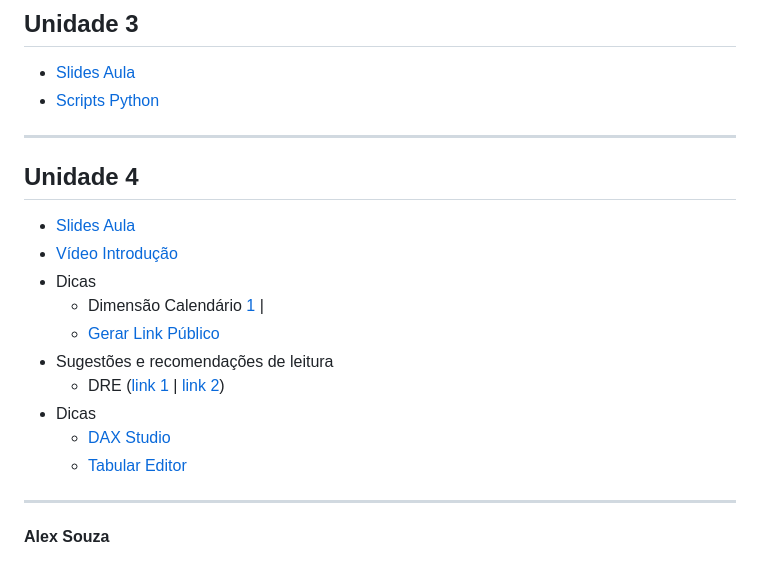
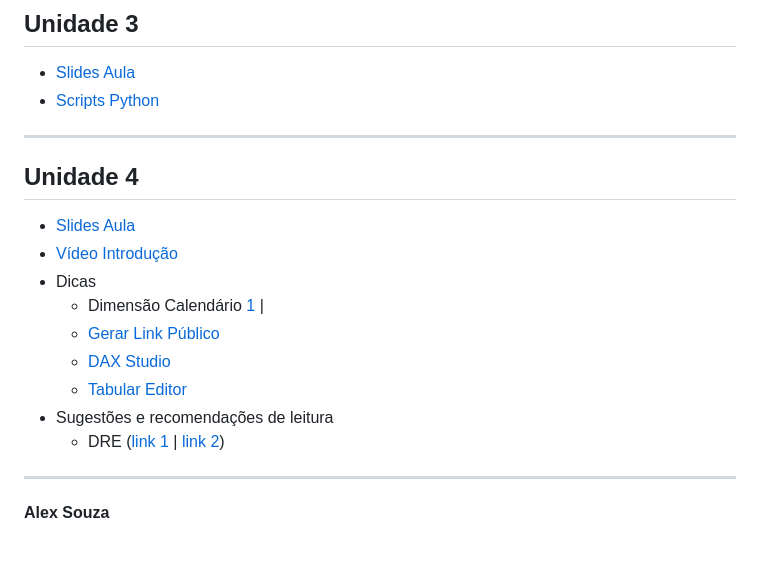
Before and after one commit to aasouzaconsult/DC_Data-Analytics, a Markdown page: README.md, the part around the change printed below. Rendered like a GitHub page.

```diff
--- a/README.md
+++ b/README.md
@@ -79,11 +78,10 @@
 - Dicas
   - Dimensão Calendário [1](https://github.com/joaoaraujo21/PowerQuery/blob/main/dCalendario) |
   - [Gerar Link Público](https://www.youtube.com/watch?v=faCW6Hsa9iI)
+  - [DAX Studio](https://daxstudio.org/)
+  - [Tabular Editor](https://www.sqlbi.com/tools/tabular-editor/)
 - Sugestões e recomendações de leitura
   - DRE ([link 1](https://xperiun.com/blog/dashboard-demonstrativo-de-resultado-dre-contabil-com-dax-avancado/) | [link 2](https://www.youtube.com/watch?v=CDu35brFR9o))
-- Dicas
-  - [DAX Studio](https://daxstudio.org/)
-  - [Tabular Editor](https://www.sqlbi.com/tools/tabular-editor/)
 
 -----------
 **Alex Souza**
```
Also changed, not shown: other parts of README.md (+5 -6 lines).
